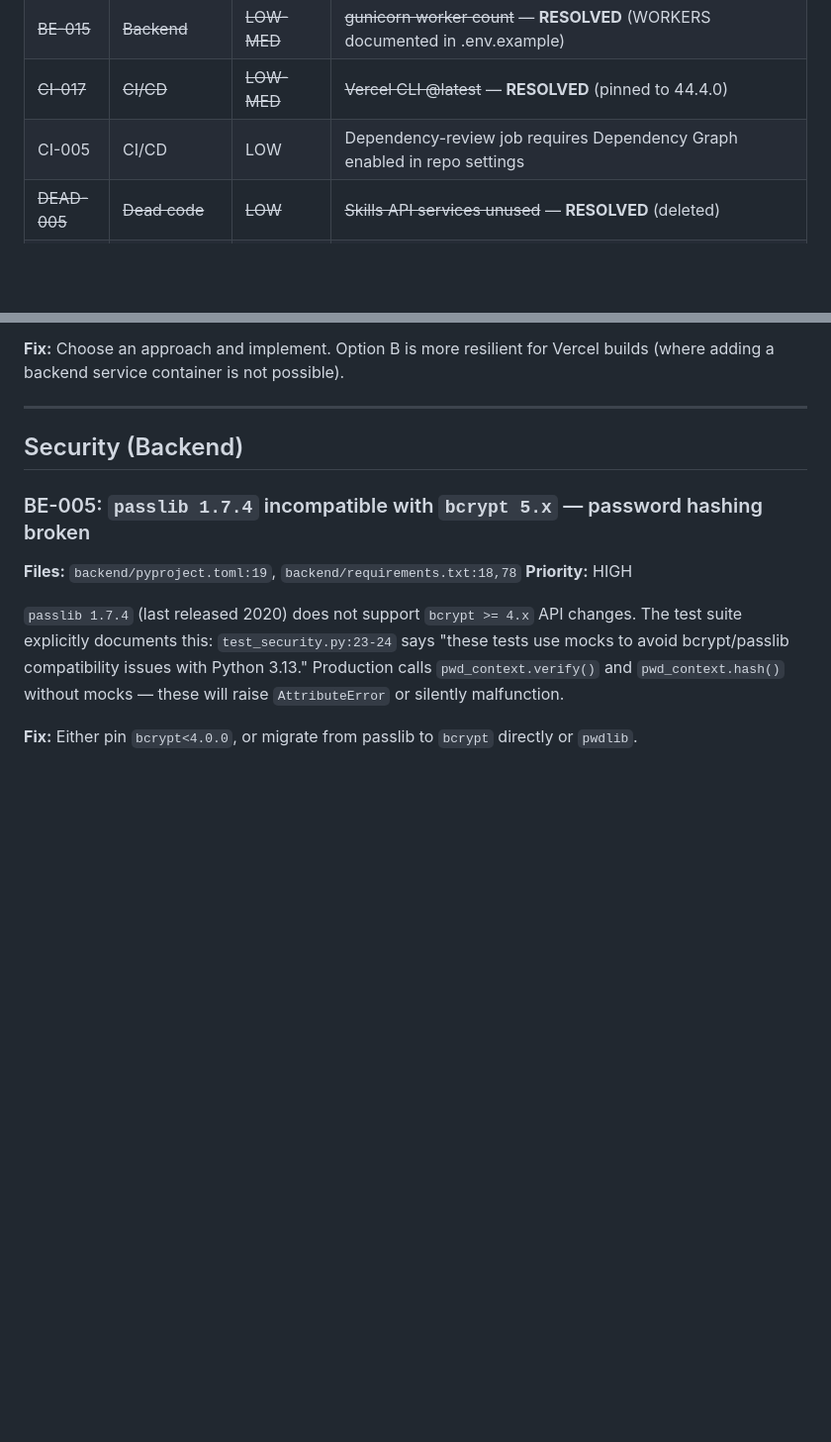
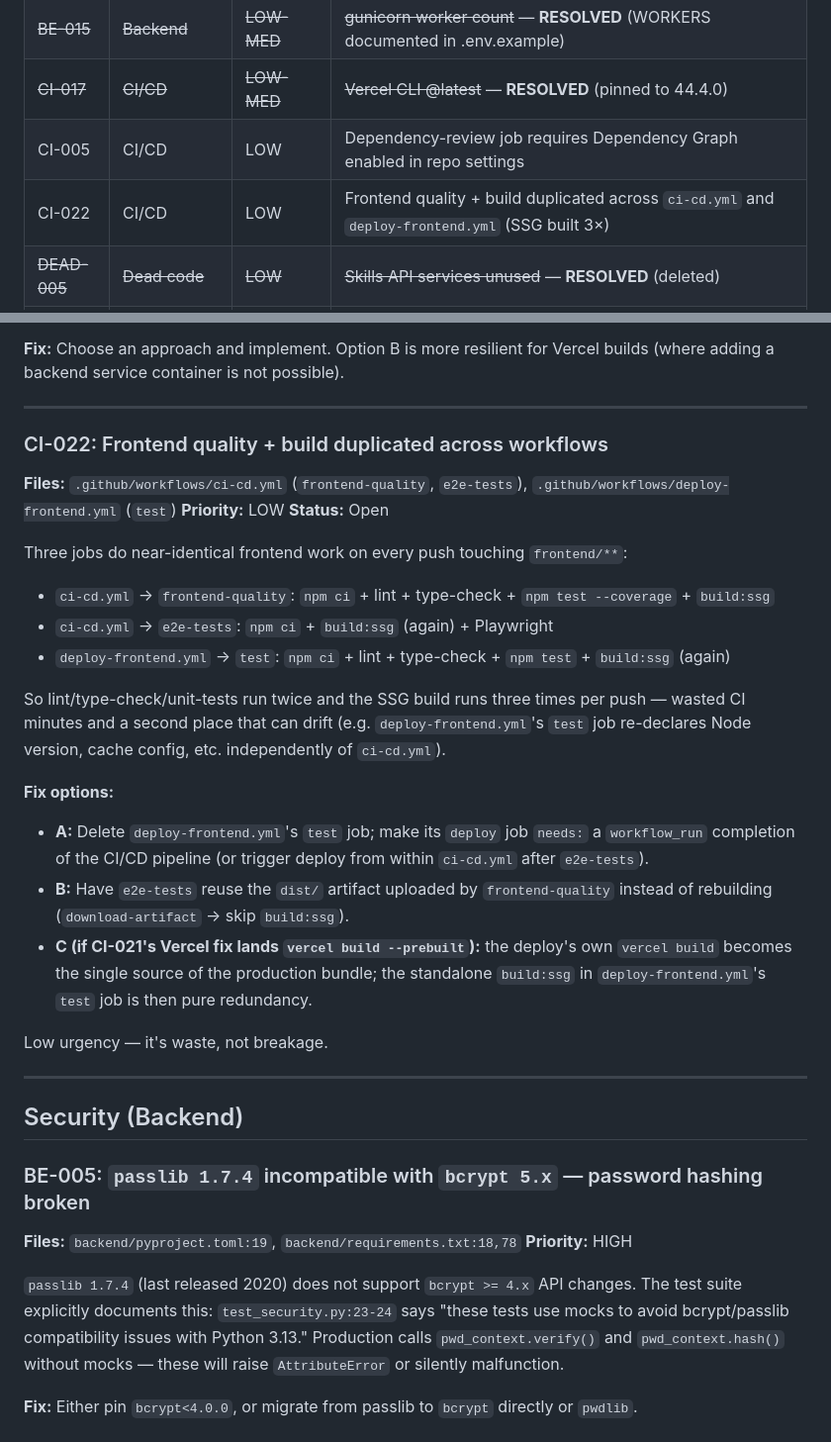
Before and after one commit to Dashtid/portfolio-site, a Markdown page: BACKLOG.md, 2 parts joined by grey strips. Shown at 99% size. Rendered like a GitHub page; blank space fills up the shorter version.

Commit message:
docs(backlog): add CI-022 — frontend quality + build duplicated across workflows
ci-cd.yml's frontend-quality and e2e-tests, plus deploy-frontend.yml's test
job, run lint/type-check/unit-tests twice and build:ssg three times per
frontend push. Logged with fix options; low urgency (waste, not breakage).

```diff
--- a/BACKLOG.md
+++ b/BACKLOG.md
@@ -50,6 +50,7 @@ Prioritized work items for the portfolio site. Grouped by category, ordered by s
 | ~~BE-015~~ | ~~Backend~~ | ~~LOW-MED~~ | ~~gunicorn worker count~~ — **RESOLVED** (WORKERS documented in .env.example) |
 | ~~CI-017~~ | ~~CI/CD~~ | ~~LOW-MED~~ | ~~Vercel CLI @latest~~ — **RESOLVED** (pinned to 44.4.0) |
 | CI-005 | CI/CD | LOW | Dependency-review job requires Dependency Graph enabled in repo settings |
+| CI-022 | CI/CD | LOW | Frontend quality + build duplicated across `ci-cd.yml` and `deploy-frontend.yml` (SSG built 3×) |
 | ~~DEAD-005~~ | ~~Dead code~~ | ~~LOW~~ | ~~Skills API services unused~~ — **RESOLVED** (deleted) |
 | ~~DEAD-006~~ | ~~Dead code~~ | ~~LOW~~ | ~~Zod validation utilities dead~~ — **RESOLVED** (deleted) |
 | ~~DEAD-007~~ | ~~Dead code~~ | ~~LOW~~ | ~~Vite scaffold leftovers~~ — **RESOLVED** (deleted) |
@@ -302,6 +303,28 @@ availability.
 
 **Fix:** Choose an approach and implement. Option B is more resilient for Vercel builds (where
 adding a backend service container is not possible).
+
+---
+
+### CI-022: Frontend quality + build duplicated across workflows
+**Files:** `.github/workflows/ci-cd.yml` (`frontend-quality`, `e2e-tests`), `.github/workflows/deploy-frontend.yml` (`test`)
+**Priority:** LOW
+**Status:** Open
+
+Three jobs do near-identical frontend work on every push touching `frontend/**`:
+
+- `ci-cd.yml` → `frontend-quality`: `npm ci` + lint + type-check + `npm test --coverage` + `build:ssg`
+- `ci-cd.yml` → `e2e-tests`: `npm ci` + `build:ssg` (again) + Playwright
+- `deploy-frontend.yml` → `test`: `npm ci` + lint + type-check + `npm test` + `build:ssg` (again)
+
+So lint/type-check/unit-tests run twice and the SSG build runs three times per push — wasted CI minutes and a second place that can drift (e.g. `deploy-frontend.yml`'s `test` job re-declares Node version, cache config, etc. independently of `ci-cd.yml`).
+
+**Fix options:**
+- **A:** Delete `deploy-frontend.yml`'s `test` job; make its `deploy` job `needs:` a `workflow_run` completion of the CI/CD pipeline (or trigger deploy from within `ci-cd.yml` after `e2e-tests`).
+- **B:** Have `e2e-tests` reuse the `dist/` artifact uploaded by `frontend-quality` instead of rebuilding (`download-artifact` → skip `build:ssg`).
+- **C (if CI-021's Vercel fix lands `vercel build --prebuilt`):** the deploy's own `vercel build` becomes the single source of the production bundle; the standalone `build:ssg` in `deploy-frontend.yml`'s `test` job is then pure redundancy.
+
+Low urgency — it's waste, not breakage.
 
 ---
 
```
